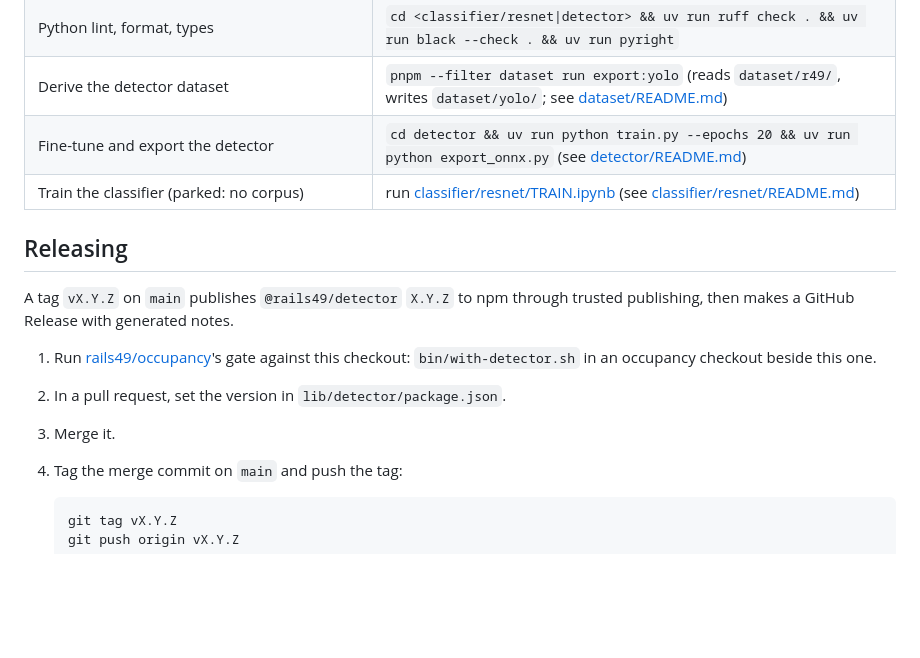
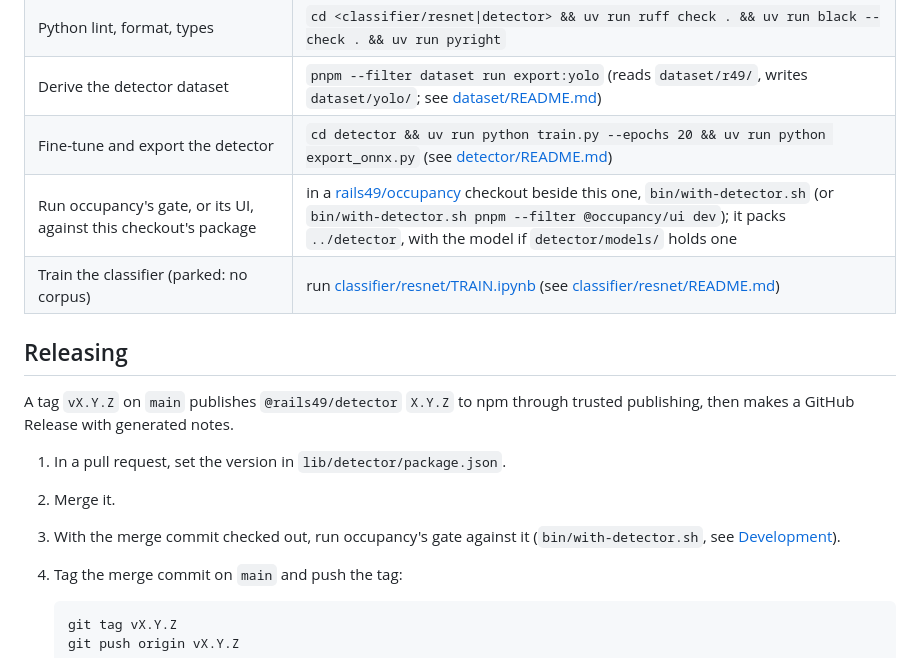
Before and after one commit to rails49/detector, a Markdown page: README.md, the part around the change. Rendered like a GitHub page; blank space fills up the shorter version.

Commit message:
Gate occupancy on the merge commit; the command is a README row

````diff
--- a/README.md
+++ b/README.md
@@ -33,6 +33,7 @@ noted.
 | Python lint, format, types | `cd <classifier/resnet\|detector> && uv run ruff check . && uv run black --check . && uv run pyright` |
 | Derive the detector dataset | `pnpm --filter dataset run export:yolo` (reads `dataset/r49/`, writes `dataset/yolo/`; see [dataset/README.md](dataset/README.md)) |
 | Fine-tune and export the detector | `cd detector && uv run python train.py --epochs 20 && uv run python export_onnx.py` (see [detector/README.md](detector/README.md)) |
+| Run occupancy's gate, or its UI, against this checkout's package | in a [rails49/occupancy](https://github.com/rails49/occupancy) checkout beside this one, `bin/with-detector.sh` (or `bin/with-detector.sh pnpm --filter @occupancy/ui dev`); it packs `../detector`, with the model if `detector/models/` holds one |
 | Train the classifier (parked: no corpus) | run [classifier/resnet/TRAIN.ipynb](classifier/resnet/TRAIN.ipynb) (see [classifier/resnet/README.md](classifier/resnet/README.md)) |
 
 ## Releasing
@@ -40,11 +41,10 @@ noted.
 A tag `vX.Y.Z` on `main` publishes `@rails49/detector` `X.Y.Z` to npm through
 trusted publishing, then makes a GitHub Release with generated notes.
 
-1. Run [rails49/occupancy](https://github.com/rails49/occupancy)'s gate
-   against this checkout: `bin/with-detector.sh` in an occupancy checkout
-   beside this one.
-2. In a pull request, set the version in `lib/detector/package.json`.
-3. Merge it.
+1. In a pull request, set the version in `lib/detector/package.json`.
+2. Merge it.
+3. With the merge commit checked out, run occupancy's gate against it
+   (`bin/with-detector.sh`, see [Development](#development)).
 4. Tag the merge commit on `main` and push the tag:
 
    ```sh
````
Also changed, not shown: CLAUDE.md (+3 -3 lines).
